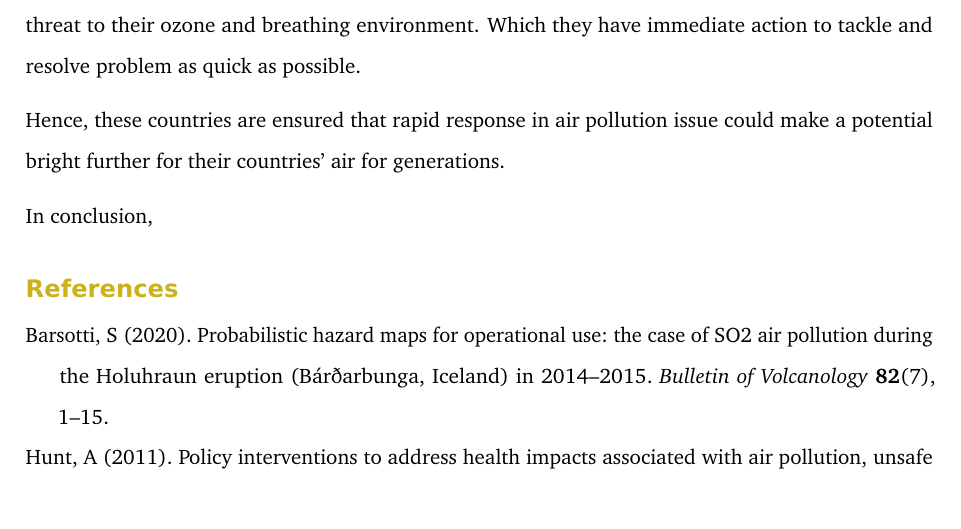
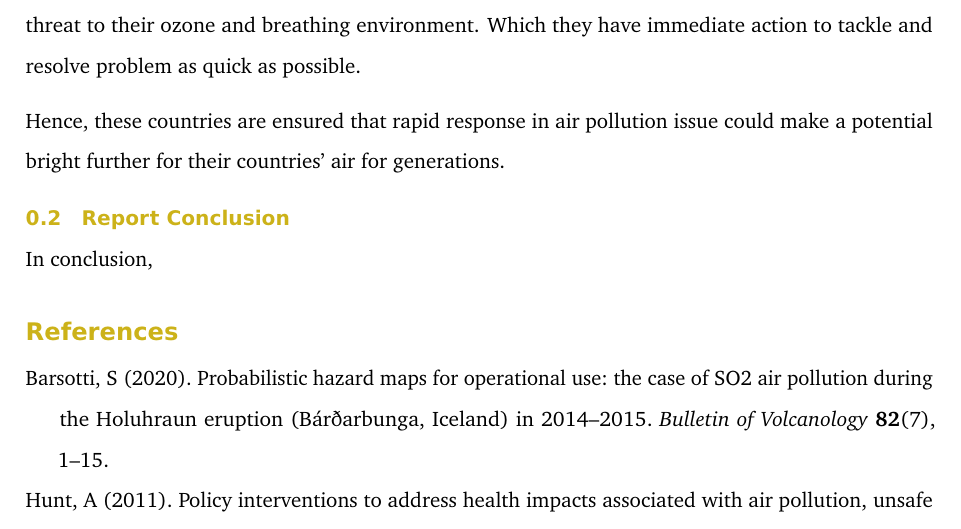
Before and after one commit to byan0033/Assignment4_Group6, a LaTeX problem sheet (Assignment4.tex): part of page 4 of 4, cut so that both start at the same text. Compiled offline with pdfLaTeX.

Commit message:
last finalizing

```diff
--- a/Assignment4.tex
+++ b/Assignment4.tex
@@ -385,6 +385,9 @@ By using Iceland as the main example, according to \textcite{barsotti2020probabi
 
 Hence, these countries are ensured that rapid response in air pollution issue could make a potential bright further for their countries' air for generations.
 
+\hypertarget{report-conclusion}{%
+\subsection{Report Conclusion}\label{report-conclusion}}
+
 In conclusion,
 
 \printbibliography
```
Also changed, not shown: Assignment4_files/figure-latex/figure1-1.pdf, README.md, 1 other file.
